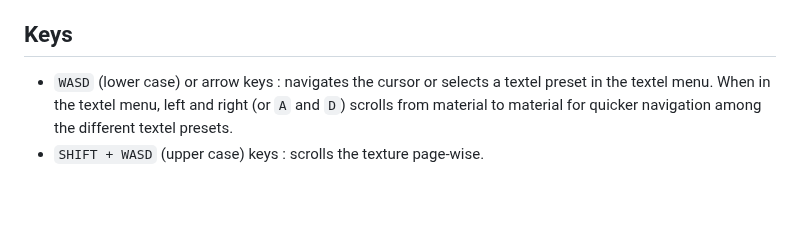
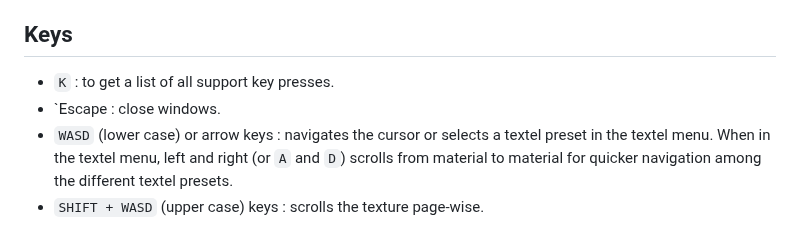
Before and after one commit to razterizer/TextUR, a Markdown page: README.md, the part around the change. GitHub-like rendering; blank space fills up the shorter version.

Commit message:
README.md: Added keypresses K and Escape to the list.

```diff
--- a/README.md
+++ b/README.md
@@ -34,6 +34,8 @@ The recommended file extension for texture files is `*.tx`, though the program d
 `./textur -f <source_texture_filename> -c <target_texture_filename>`.
 ## Keys
 
+ * `K` : to get a list of all support key presses.
+ * `Escape : close windows.
  * `WASD` (lower case) or arrow keys : navigates the cursor or selects a textel preset in the textel menu. When in the textel menu, left and right (or `A` and `D`) scrolls from material to material for quicker navigation among the different textel presets.
  * `SHIFT + WASD` (upper case) keys : scrolls the texture page-wise.
  * Space : enter selected textel preset under cursor.
```
